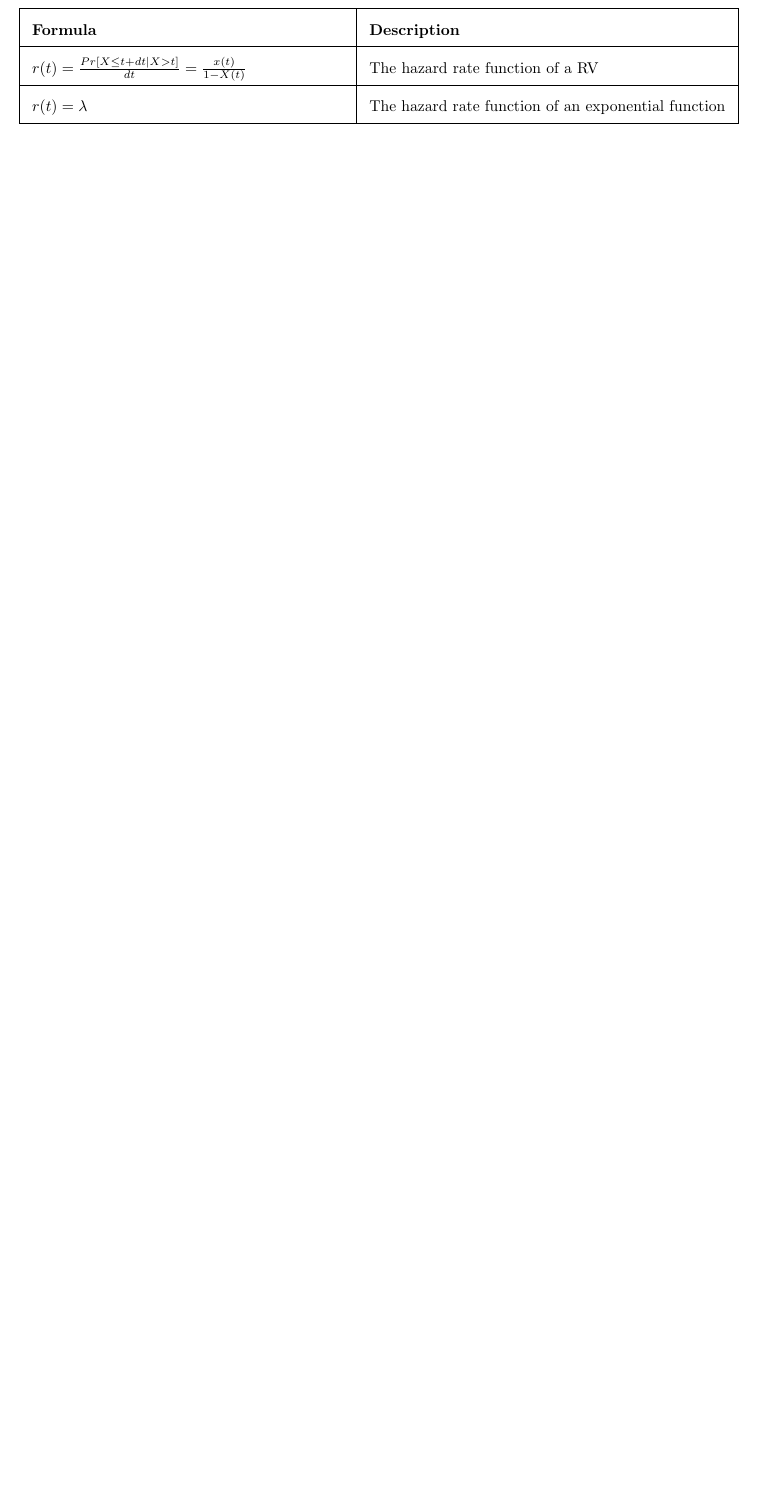
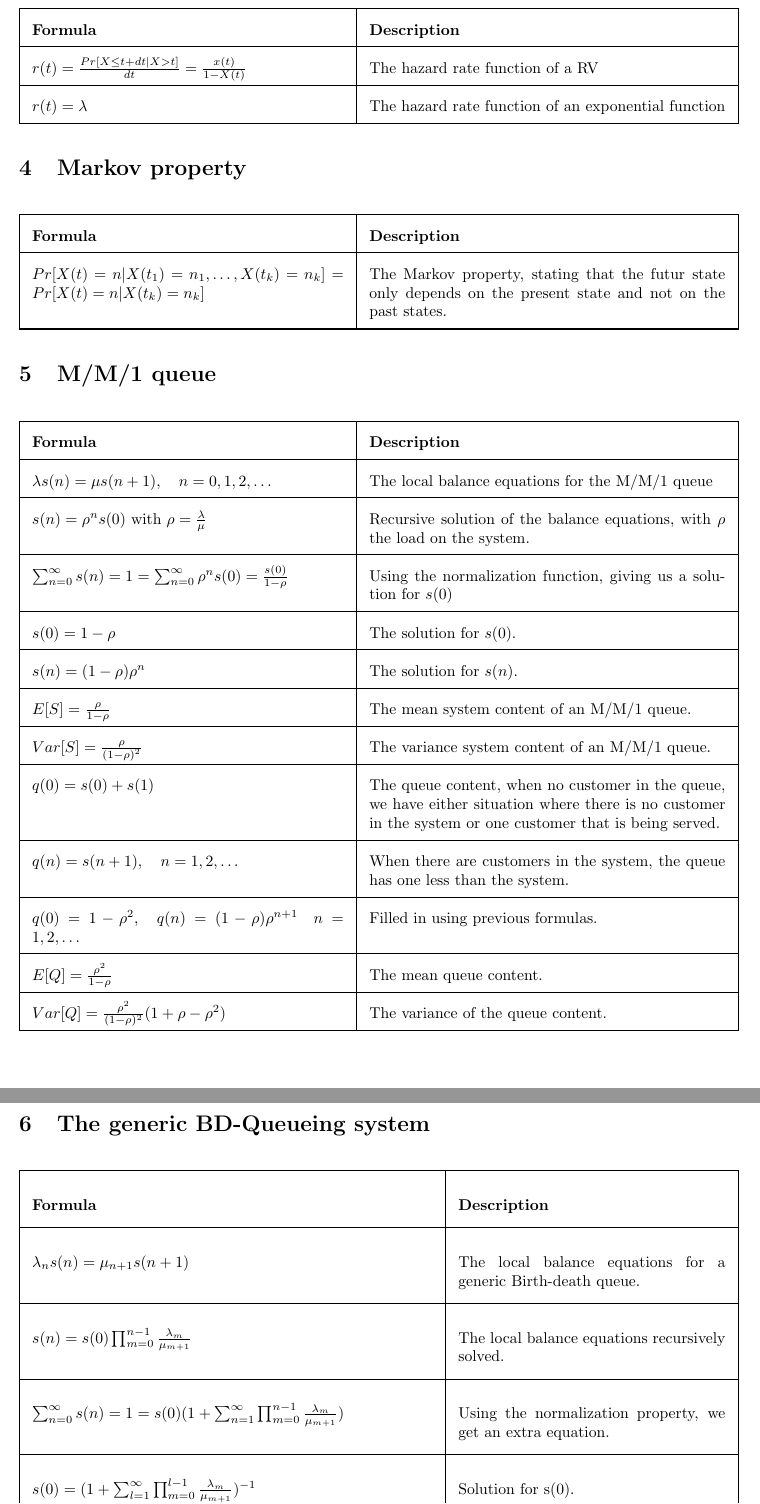
Before and after one commit to matissecallewaert/QA-formulas, a LaTeX document (formularium.tex): part of page 3 of 3 before the commit and two parts of pages 3 and 4 of 4 after it, the two joined at a grey line, cut so that both start at the same text, the shorter picture padded with empty space. Compiled offline with pdfLaTeX.

Commit message:
:memo: Add new formulas

```diff
--- a/formularium.tex
+++ b/formularium.tex
@@ -129,3 +129,66 @@
     \hline
 \end{longtable}
 
+\section{Markov property}
+
+\begin{longtable}{| p{7cm} | p{8cm} |}
+    \hline
+    \textbf{Formula} & \textbf{Description}  \\ \hline
+    \endhead
+    \hline
+    \endfoot
+	$ Pr[X(t) = n | X(t_1)=n_1, \dots, X(t_k)=n_k] = Pr[X(t) = n|X(t_k)=n_k] $ & The Markov property, stating that the futur state only depends on the present state and not on the past states. \\
+    \hline
+\end{longtable}
+
+\section{M/M/1 queue}
+
+\begin{longtable}{| p{7cm} | p{8cm} |}
+    \hline
+    \textbf{Formula} & \textbf{Description}  \\ \hline
+    \endhead
+    \hline
+    \endfoot
+	$ \lambda s(n) = \mu s(n + 1), \quad n = 0,1,2,\dots $ & The local balance equations for the M/M/1 queue\\
+    \hline
+    $ s(n) = \rho^n s(0) $ with $ \rho = \frac{\lambda}{\mu} $ & Recursive solution of the balance equations, with $\rho$ the load on the system. \\
+    \hline
+    $ \sum_{n=0}^{\infty} s(n) = 1 = \sum_{n=0}^{\infty} \rho^n s(0) = \frac{s(0)}{1 - \rho} $ & Using the normalization function, giving us a solution for $s(0)$ \\
+    \hline
+    $ s(0) = 1 - \rho $ & The solution for $s(0)$. \\
+    \hline
+    $ s(n) = (1 - \rho) \rho^n $ & The solution for $s(n)$. \\
+    \hline
+    $ E[S] = \frac{\rho}{1 - \rho} $ & The mean system content of an M/M/1 queue. \\
+    \hline
+    $ Var[S] = \frac{\rho}{(1 - \rho)^2} $ & The variance system content of an M/M/1 queue. \\
+    \hline
+    $ q(0) = s(0) + s(1) $ & The queue content, when no customer in the queue, we have either situation where there is no customer in the system or one customer that is being served. \\
+    \hline
+    $ q(n) = s(n+1), \quad n=1,2,\dots $ & When there are customers in the system, the queue has one less than the system. \\
+    \hline
+    $ q(0) = 1 - \rho^2, \quad q(n) = (1 - \rho) \rho^{n+1} \quad n=1,2,\dots$ & Filled in using previous formulas. \\
+    \hline
+    $ E[Q] = \frac{\rho^2}{1 - \rho} $ & The mean queue content. \\
+    \hline
+    $ Var[Q] = \frac{\rho^2}{(1 - \rho)^2}(1 + \rho - \rho^2) $ & The variance of the queue content. \\
+    \hline
+\end{longtable}
+
+\section{The generic BD-Queueing system}
+\renewcommand{\arraystretch}{3} % Increases row height for better readability
+\begin{longtable}{| p{9cm} | p{6cm} |}
+    \hline
+    \textbf{Formula} & \textbf{Description}  \\ \hline
+    \endhead
+    \hline
+    \endfoot
+	$ \lambda_n s(n) = \mu_{n+1} s(n + 1) $ & The local balance equations for a generic Birth-death queue.\\
+    \hline
+    $ s(n) = s(0) \prod_{m=0}^{n-1} \frac{\lambda_m}{\mu_{m+1}} $ & The local balance equations recursively solved.\\
+    \hline
+    $ \sum_{n=0}^{\infty}s(n) = 1 = s(0)(1 + \sum_{n=1}^{\infty}\prod_{m = 0}^{n-1}\frac{\lambda_m}{\mu_{m+1}}) $ & Using the normalization property, we get an extra equation. \\
+    \hline
+    $ s(0) = (1 + \sum_{l=1}^{\infty}\prod_{m = 0}^{l-1}\frac{\lambda_m}{\mu_{m+1}})^{-1} $ & Solution for s(0). \\
+    \hline
+    $ s(n) = \frac{\prod_{m=0}^{n-1}\frac{\lambda_m}{\mu_{m+1}}}{1 + \sum_{l=1}^{\infty}\prod_{m = 0}^{l-1}\frac{\lambda_m}{\mu_{m+1}}} $ & Solution for s(n). \\
@@ -132 +200,3 @@
+\end{longtable}
+
 \end{document}
```
Also changed, not shown: formularium.pdf, formularium.tex (5 more changed lines).
